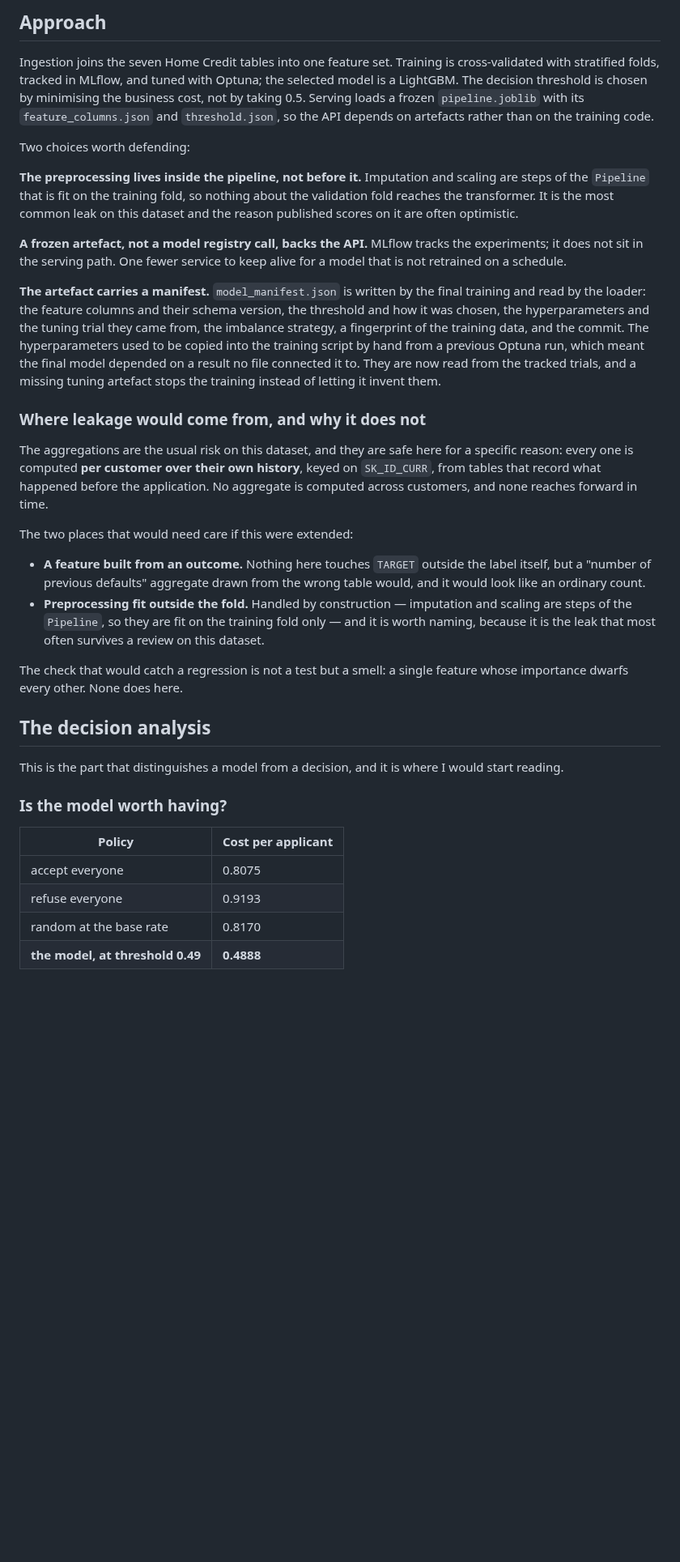
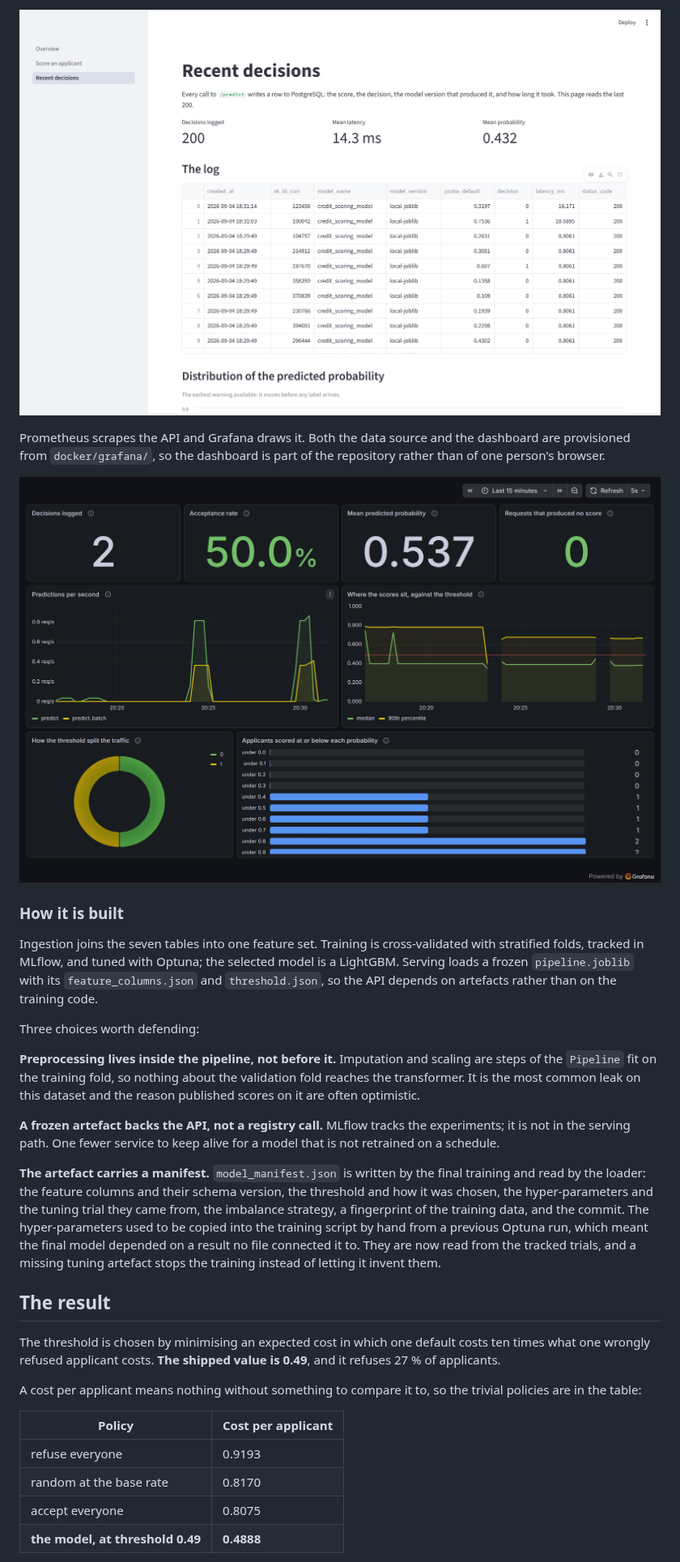
Before and after one commit to BenoitJT-GIRARD/credit-scoring-mlops, a Markdown page: README.md, the part around one of its changes. Shown at 81% size. Rendered like a GitHub page; pictures changed too: docs/images/grafana-dashboard.png (added), docs/images/prediction-log.png (added); blank space fills up the shorter version.

Commit message:
docs: rewrite the README around the decision it serves

```diff
--- a/README.md
+++ b/README.md
@@ -53,64 +47,53 @@ traffic on the prediction endpoint specifically.
 
-## Approach
+![The prediction log](docs/images/prediction-log.png)
 
-Ingestion joins the seven Home Credit tables into one feature set. Training is
-cross-validated with stratified folds, tracked in MLflow, and tuned with Optuna; the
-selected model is a LightGBM. The decision threshold is chosen by minimising the business
-cost, not by taking 0.5. Serving loads a frozen `pipeline.joblib` with its
-`feature_columns.json` and `threshold.json`, so the API depends on artefacts rather than
-on the training code.
+Prometheus scrapes the API and Grafana draws it. Both the data source and the dashboard are
+provisioned from `docker/grafana/`, so the dashboard is part of the repository rather than
+of one person's browser.
 
-Two choices worth defending:
+![The serving dashboard](docs/images/grafana-dashboard.png)
 
-**The preprocessing lives inside the pipeline, not before it.** Imputation and scaling are
-steps of the `Pipeline` that is fit on the training fold, so nothing about the validation
-fold reaches the transformer. It is the most common leak on this dataset and the reason
+### How it is built
+
+Ingestion joins the seven tables into one feature set. Training is cross-validated with
+stratified folds, tracked in MLflow, and tuned with Optuna; the selected model is a
+LightGBM. Serving loads a frozen `pipeline.joblib` with its `feature_columns.json` and
+`threshold.json`, so the API depends on artefacts rather than on the training code.
+
+Three choices worth defending:
+
+**Preprocessing lives inside the pipeline, not before it.** Imputation and scaling are
+steps of the `Pipeline` fit on the training fold, so nothing about the validation fold
+reaches the transformer. It is the most common leak on this dataset and the reason
 published scores on it are often optimistic.
 
-**A frozen artefact, not a model registry call, backs the API.** MLflow tracks the
-experiments; it does not sit in the serving path. One fewer service to keep alive for a
-model that is not retrained on a schedule.
+**A frozen artefact backs the API, not a registry call.** MLflow tracks the experiments; it
+is not in the serving path. One fewer service to keep alive for a model that is not
+retrained on a schedule.
 
-**The artefact carries a manifest.** `model_manifest.json` is written by the final
-training and read by the loader: the feature columns and their schema version, the
-threshold and how it was chosen, the hyperparameters and the tuning trial they came from,
-the imbalance strategy, a fingerprint of the training data, and the commit. The
-hyperparameters used to be copied into the training script by hand from a previous Optuna
-run, which meant the final model depended on a result no file connected it to. They are
-now read from the tracked trials, and a missing tuning artefact stops the training instead
-of letting it invent them.
+**The artefact carries a manifest.** `model_manifest.json` is written by the final training
+and read by the loader: the feature columns and their schema version, the threshold and how
+it was chosen, the hyper-parameters and the tuning trial they came from, the imbalance
+strategy, a fingerprint of the training data, and the commit. The hyper-parameters used to
+be copied into the training script by hand from a previous Optuna run, which meant the
+final model depended on a result no file connected it to. They are now read from the
+tracked trials, and a missing tuning artefact stops the training instead of letting it
+invent them.
 
-### Where leakage would come from, and why it does not
+## The result
 
-The aggregations are the usual risk on this dataset, and they are safe here for a specific
-reason: every one is computed **per customer over their own history**, keyed on
-`SK_ID_CURR`, from tables that record what happened before the application. No aggregate
-is computed across customers, and none reaches forward in time.
+The threshold is chosen by minimising an expected cost in which one default costs ten
+times what one wrongly refused applicant costs. **The shipped value is 0.49**, and it
+refuses 27 % of applicants.
 
-The two places that would need care if this were extended:
-
-- **A feature built from an outcome.** Nothing here touches `TARGET` outside the label
-  itself, but a "number of previous defaults" aggregate drawn from the wrong table would,
-  and it would look like an ordinary count.
-- **Preprocessing fit outside the fold.** Handled by construction — imputation and scaling
-  are steps of the `Pipeline`, so they are fit on the training fold only — and it is worth
-  naming, because it is the leak that most often survives a review on this dataset.
-
-The check that would catch a regression is not a test but a smell: a single feature whose
-importance dwarfs every other. None does here.
-
-## The decision analysis
-
-This is the part that distinguishes a model from a decision, and it is where I would start
-reading.
-
-### Is the model worth having?
+A cost per applicant means nothing without something to compare it to, so the trivial
+policies are in the table:
 
 | Policy | Cost per applicant |
 |---|---|
-| accept everyone | 0.8075 |
 | refuse everyone | 0.9193 |
 | random at the base rate | 0.8170 |
+| accept everyone | 0.8075 |
 | **the model, at threshold 0.49** | **0.4888** |
 
 With 8 % defaults and a false negative worth ten false positives, refusing everyone is not
```
Also changed, not shown: other parts of README.md (+193 -145 lines), docs/images/api-docs.png (added), docs/images/api-prediction.png (added), docs/images/drift-report.png (added), docs/images/streamlit-scoring.png (added).
